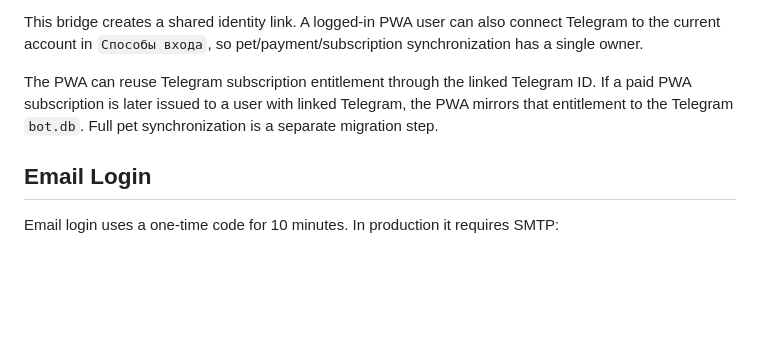
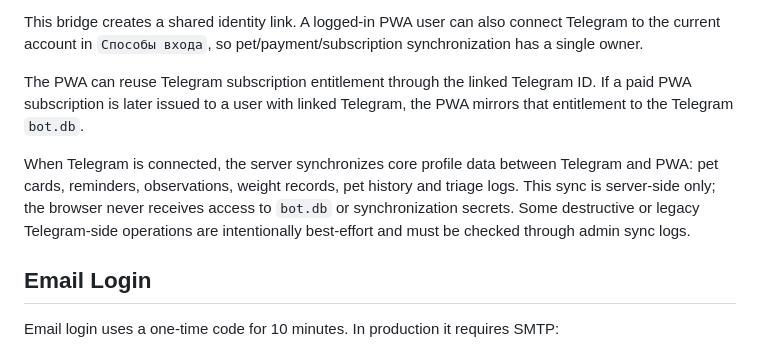
Before and after one commit to Pivotemnoe/PWAtemichevVet, a Markdown page: README.md, the part around the change. Rendered like a GitHub page; blank space fills up the shorter version.

Commit message:
Document Telegram PWA sync status

```diff
--- a/README.md
+++ b/README.md
@@ -54,7 +54,9 @@ The PWA creates a short-lived login state, opens the Telegram bot with `/start w
 
 This bridge creates a shared identity link. A logged-in PWA user can also connect Telegram to the current account in `Способы входа`, so pet/payment/subscription synchronization has a single owner.
 
-The PWA can reuse Telegram subscription entitlement through the linked Telegram ID. If a paid PWA subscription is later issued to a user with linked Telegram, the PWA mirrors that entitlement to the Telegram `bot.db`. Full pet synchronization is a separate migration step.
+The PWA can reuse Telegram subscription entitlement through the linked Telegram ID. If a paid PWA subscription is later issued to a user with linked Telegram, the PWA mirrors that entitlement to the Telegram `bot.db`.
+
+When Telegram is connected, the server synchronizes core profile data between Telegram and PWA: pet cards, reminders, observations, weight records, pet history and triage logs. This sync is server-side only; the browser never receives access to `bot.db` or synchronization secrets. Some destructive or legacy Telegram-side operations are intentionally best-effort and must be checked through admin sync logs.
 
 ## Email Login
 
```
Also changed, not shown: docs/ROADMAP.md (+2 -1 lines), docs/SECURITY_PRIVACY.md (+3 -1 lines).
